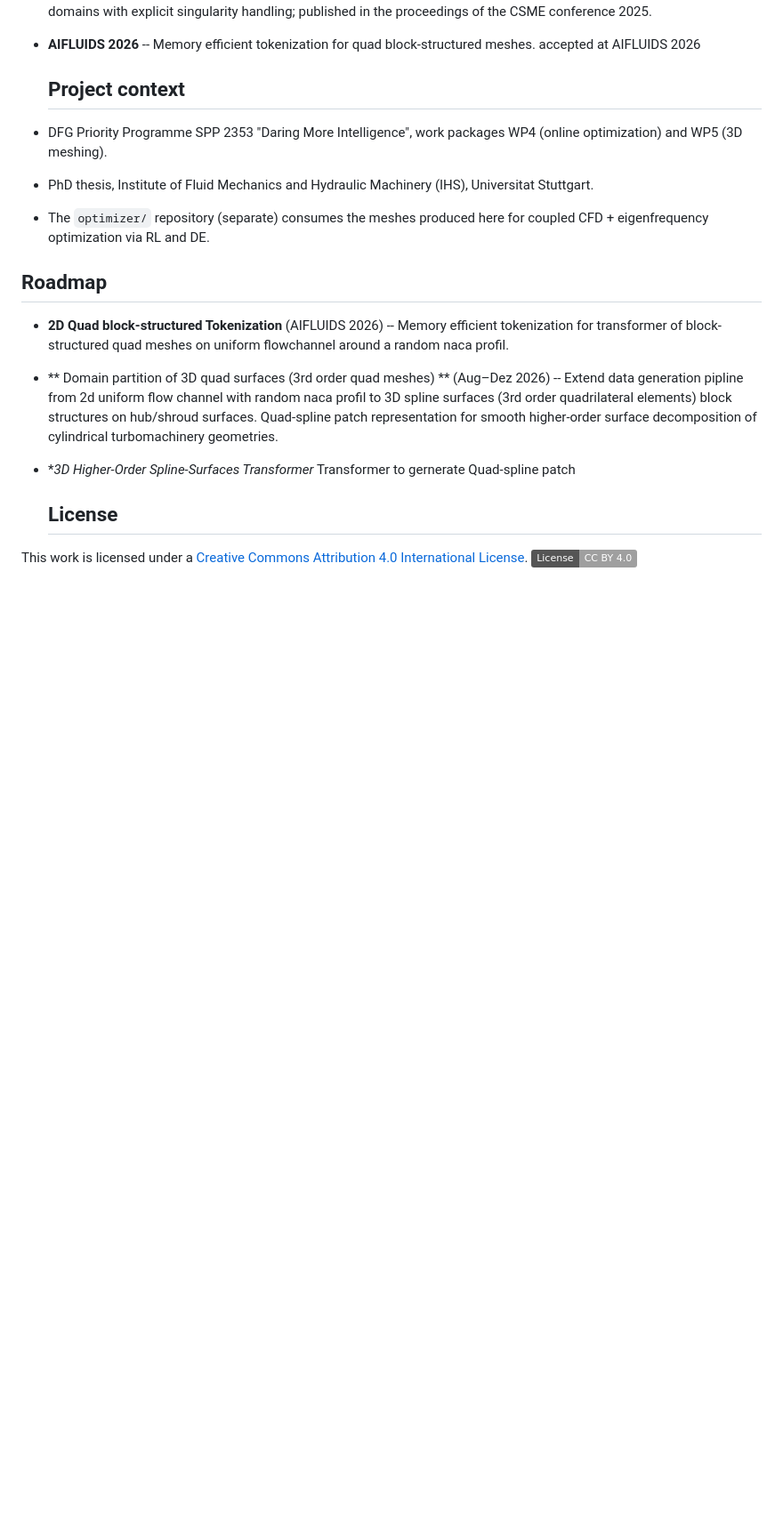
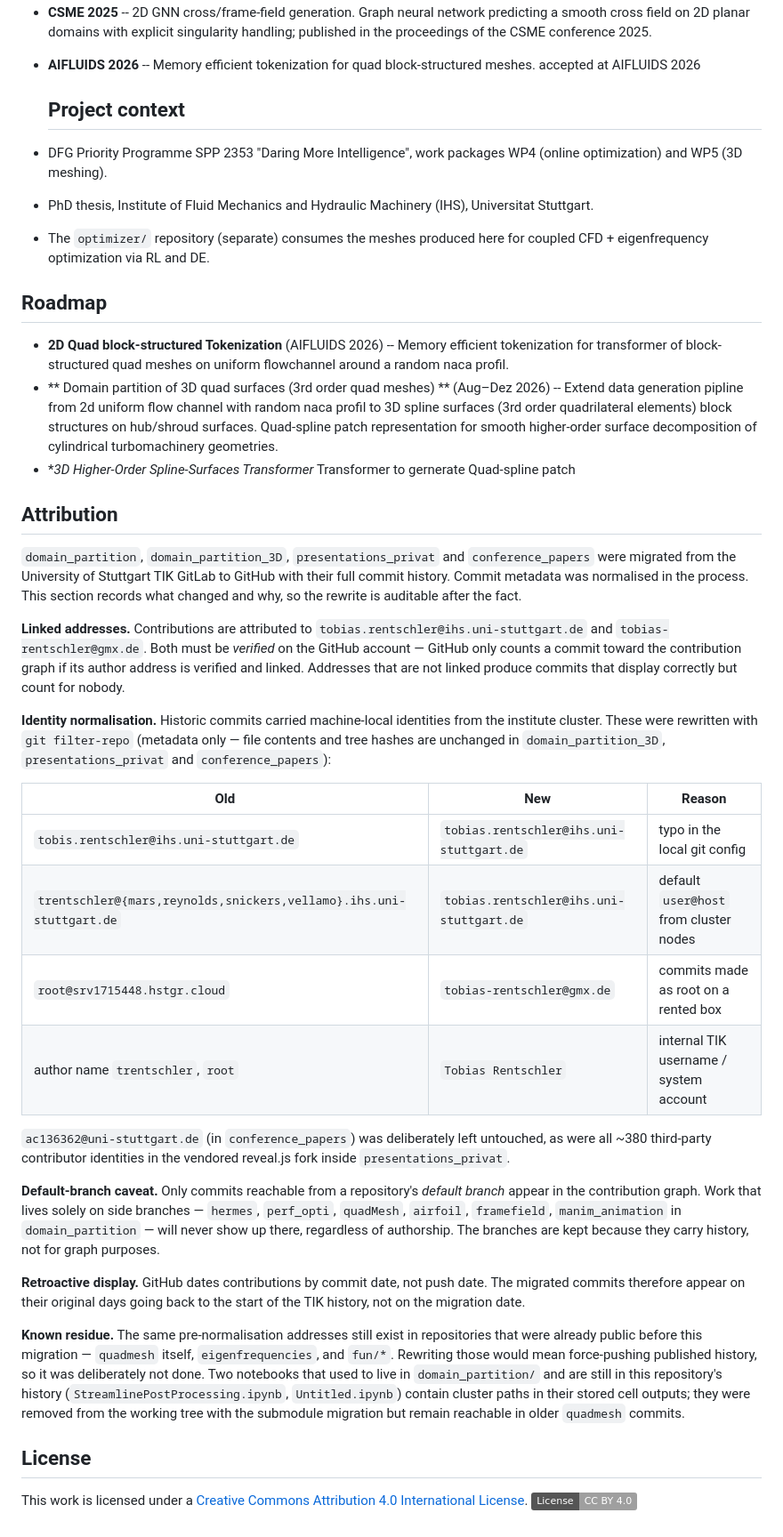
Before and after one commit to RentschlerTobias/quadmesh, a Markdown page: README.md, the part around one of its changes. Shown at 89% size. GitHub-like rendering; badges without logos; blank space fills up the shorter version.

Commit message:
docs: document contribution-graph attribution + identity normalisation

```diff
--- a/README.md
+++ b/README.md
@@ -177,6 +190,59 @@ following publications:
 - **3D Higher-Order Spline-Surfaces Transformer*
   Transformer to gernerate Quad-spline patch
 
-  ## License
+## Attribution
+
+`domain_partition`, `domain_partition_3D`, `presentations_privat` and
+`conference_papers` were migrated from the University of Stuttgart TIK
+GitLab to GitHub with their full commit history. Commit metadata was
+normalised in the process. This section records what changed and why, so
+the rewrite is auditable after the fact.
+
+**Linked addresses.** Contributions are attributed to
+`tobias.rentschler@ihs.uni-stuttgart.de` and `tobias-rentschler@gmx.de`.
+Both must be *verified* on the GitHub account — GitHub only counts a
+commit toward the contribution graph if its author address is verified
+and linked. Addresses that are not linked produce commits that display
+correctly but count for nobody.
+
+**Identity normalisation.** Historic commits carried machine-local
+identities from the institute cluster. These were rewritten with
+`git filter-repo` (metadata only — file contents and tree hashes are
+unchanged in `domain_partition_3D`, `presentations_privat` and
+`conference_papers`):
+
+| Old | New | Reason |
+|-----|-----|--------|
+| `tobis.rentschler@ihs.uni-stuttgart.de` | `tobias.rentschler@ihs.uni-stuttgart.de` | typo in the local git config |
+| `trentschler@{mars,reynolds,snickers,vellamo}.ihs.uni-stuttgart.de` | `tobias.rentschler@ihs.uni-stuttgart.de` | default `user@host` from cluster nodes |
+| `root@srv1715448.hstgr.cloud` | `tobias-rentschler@gmx.de` | commits made as root on a rented box |
+| author name `trentschler`, `root` | `Tobias Rentschler` | internal TIK username / system account |
+
+`ac136362@uni-stuttgart.de` (in `conference_papers`) was deliberately left
+untouched, as were all ~380 third-party contributor identities in the
+vendored reveal.js fork inside `presentations_privat`.
+
+**Default-branch caveat.** Only commits reachable from a repository's
+*default branch* appear in the contribution graph. Work that lives solely
+on side branches — `hermes`, `perf_opti`, `quadMesh`, `airfoil`,
+`framefield`, `manim_animation` in `domain_partition` — will never show
+up there, regardless of authorship. The branches are kept because they
+carry history, not for graph purposes.
+
+**Retroactive display.** GitHub dates contributions by commit date, not
+push date. The migrated commits therefore appear on their original days
+going back to the start of the TIK history, not on the migration date.
+
+**Known residue.** The same pre-normalisation addresses still exist in
+repositories that were already public before this migration — `quadmesh`
+itself, `eigenfrequencies`, and `fun/*`. Rewriting those would mean
+force-pushing published history, so it was deliberately not done. Two
+notebooks that used to live in `domain_partition/` and are still in this
+repository's history (`StreamlinePostProcessing.ipynb`, `Untitled.ipynb`)
+contain cluster paths in their stored cell outputs; they were removed
+from the working tree with the submodule migration but remain reachable
+in older `quadmesh` commits.
+
+## License
 This work is licensed under a [Creative Commons Attribution 4.0 International License](https://creativecommons.org/licenses/by/4.0/).
 [![License: CC BY 4.0](https://img.shields.io/badge/License-CC_BY_4.0-lightgrey.svg)](https://creativecommons.org/licenses/by/4.0/)
```
Also changed, not shown: other parts of README.md (+14 -1 lines).
